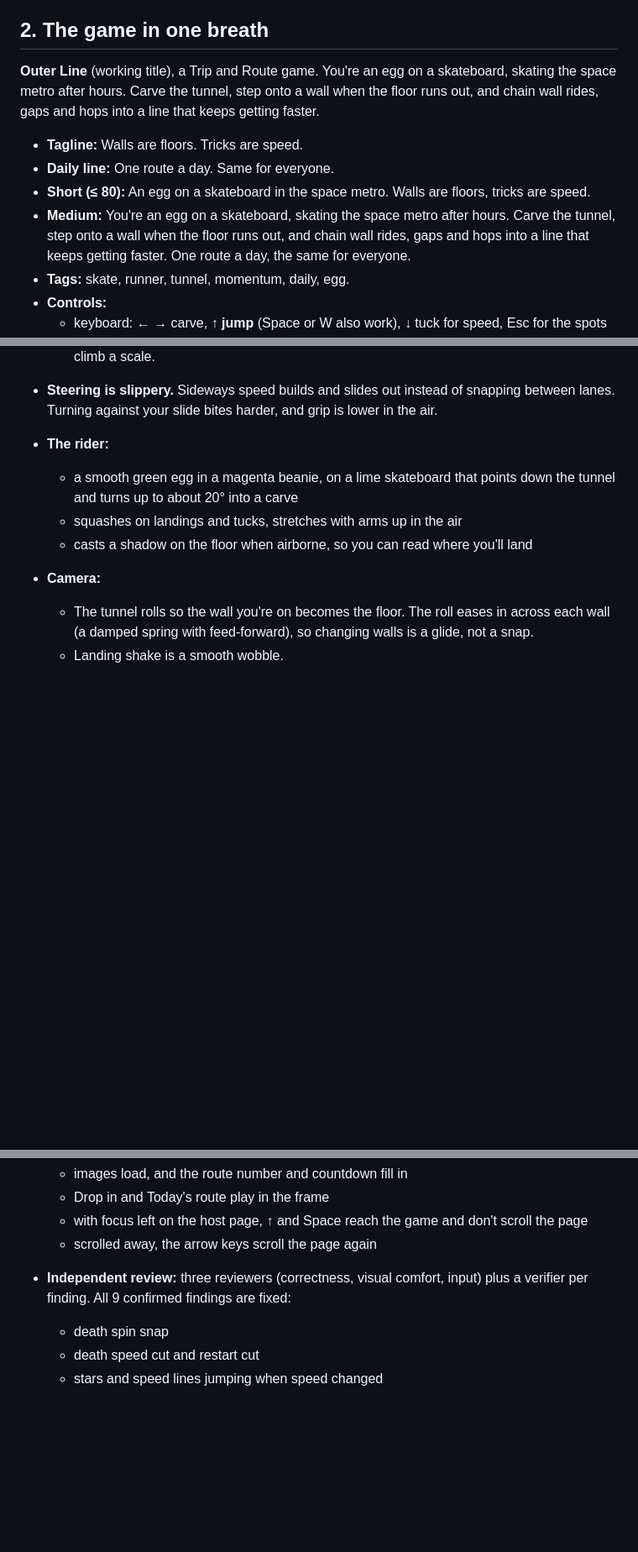
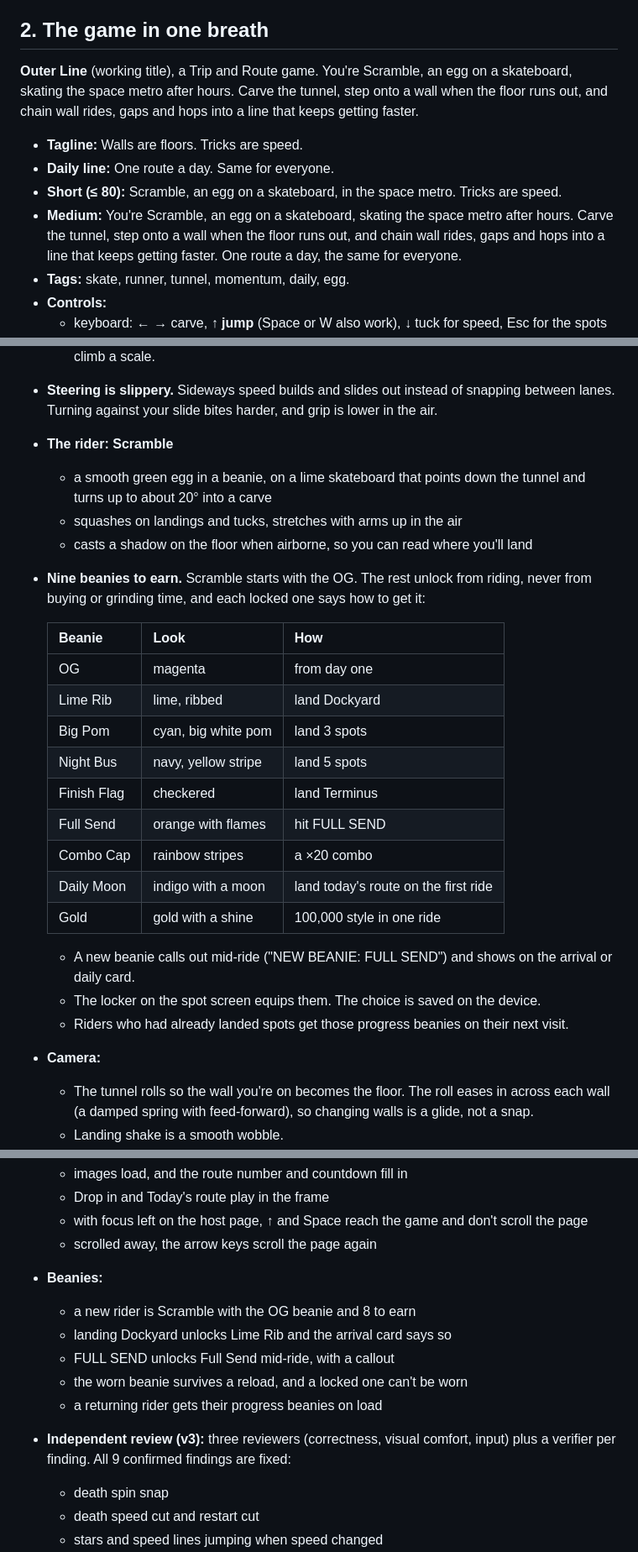
Before and after one commit to highwaylot/tempname, a Markdown page: games/outer-line/HANDOFF.md, 3 parts joined by grey strips. Shown at 84% size. GitHub-like rendering; blank space fills up the shorter version.

Commit message:
Outer Line handoff: Scramble and the beanies
Co-Authored-By: Claude Opus 5.5 <noreply@anthropic.com>
Claude-Session: https://claude.ai/code/session_015njsrB9x94TyMUHLzJa6t4

```diff
--- a/games/outer-line/HANDOFF.md
+++ b/games/outer-line/HANDOFF.md
@@ -43,12 +44,12 @@ If the site wraps game pages in its own template, keep the `<iframe>` approach.
 
 ## 2. The game in one breath
 
-**Outer Line** (working title), a Trip and Route game. You're an egg on a skateboard, skating the space metro after hours. Carve the tunnel, step onto a wall when the floor runs out, and chain wall rides, gaps and hops into a line that keeps getting faster.
+**Outer Line** (working title), a Trip and Route game. You're Scramble, an egg on a skateboard, skating the space metro after hours. Carve the tunnel, step onto a wall when the floor runs out, and chain wall rides, gaps and hops into a line that keeps getting faster.
 
 - **Tagline:** Walls are floors. Tricks are speed.
 - **Daily line:** One route a day. Same for everyone.
-- **Short (≤ 80):** An egg on a skateboard in the space metro. Walls are floors, tricks are speed.
-- **Medium:** You're an egg on a skateboard, skating the space metro after hours. Carve the tunnel, step onto a wall when the floor runs out, and chain wall rides, gaps and hops into a line that keeps getting faster. One route a day, the same for everyone.
+- **Short (≤ 80):** Scramble, an egg on a skateboard, in the space metro. Tricks are speed.
+- **Medium:** You're Scramble, an egg on a skateboard, skating the space metro after hours. Carve the tunnel, step onto a wall when the floor runs out, and chain wall rides, gaps and hops into a line that keeps getting faster. One route a day, the same for everyone.
 - **Tags:** skate, runner, tunnel, momentum, daily, egg.
 - **Controls:**
   - keyboard: ← → carve, **↑ jump** (Space or W also work), ↓ tuck for speed, Esc for the spots
@@ -75,10 +76,27 @@ If the site wraps game pages in its own template, keep the `<iframe>` approach.
   - Combos chain within 2.4 s, with the score multiplier capped at ×8.
   - Tiers go ROLLING → FLOWING → FULL SEND, with callouts and combo sounds that climb a scale.
 - **Steering is slippery.** Sideways speed builds and slides out instead of snapping between lanes. Turning against your slide bites harder, and grip is lower in the air.
-- **The rider:**
-  - a smooth green egg in a magenta beanie, on a lime skateboard that points down the tunnel and turns up to about 20° into a carve
+- **The rider: Scramble**
+  - a smooth green egg in a beanie, on a lime skateboard that points down the tunnel and turns up to about 20° into a carve
   - squashes on landings and tucks, stretches with arms up in the air
   - casts a shadow on the floor when airborne, so you can read where you'll land
+- **Nine beanies to earn.** Scramble starts with the OG. The rest unlock from riding, never from buying or grinding time, and each locked one says how to get it:
+
+  | Beanie | Look | How |
+  |---|---|---|
+  | OG | magenta | from day one |
+  | Lime Rib | lime, ribbed | land Dockyard |
+  | Big Pom | cyan, big white pom | land 3 spots |
+  | Night Bus | navy, yellow stripe | land 5 spots |
+  | Finish Flag | checkered | land Terminus |
+  | Full Send | orange with flames | hit FULL SEND |
+  | Combo Cap | rainbow stripes | a ×20 combo |
+  | Daily Moon | indigo with a moon | land today's route on the first ride |
+  | Gold | gold with a shine | 100,000 style in one ride |
+
+  - A new beanie calls out mid-ride ("NEW BEANIE: FULL SEND") and shows on the arrival or daily card.
+  - The locker on the spot screen equips them. The choice is saved on the device.
+  - Riders who had already landed spots get those progress beanies on their next visit.
 - **Camera:**
   - The tunnel rolls so the wall you're on becomes the floor. The roll eases in across each wall (a damped spring with feed-forward), so changing walls is a glide, not a snap.
   - Landing shake is a smooth wobble.
@@ -128,7 +146,13 @@ All checks are in `test.mjs` and run in headless Chromium; all passing.
   - Drop in and Today's route play in the frame
   - with focus left on the host page, ↑ and Space reach the game and don't scroll the page
   - scrolled away, the arrow keys scroll the page again
-- **Independent review:** three reviewers (correctness, visual comfort, input) plus a verifier per finding. All 9 confirmed findings are fixed:
+- **Beanies:**
+  - a new rider is Scramble with the OG beanie and 8 to earn
+  - landing Dockyard unlocks Lime Rib and the arrival card says so
+  - FULL SEND unlocks Full Send mid-ride, with a callout
+  - the worn beanie survives a reload, and a locked one can't be worn
+  - a returning rider gets their progress beanies on load
+- **Independent review (v3):** three reviewers (correctness, visual comfort, input) plus a verifier per finding. All 9 confirmed findings are fixed:
   - death spin snap
   - death speed cut and restart cut
   - stars and speed lines jumping when speed changed
```
Also changed, not shown: other parts of games/outer-line/HANDOFF.md (+9 -7 lines).
